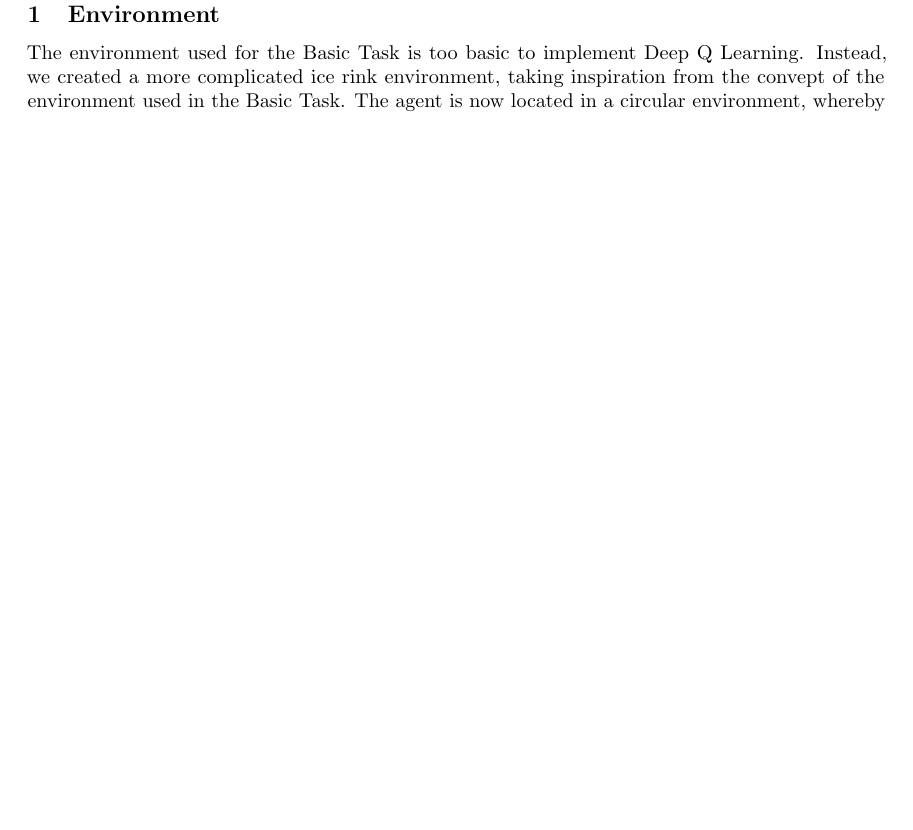
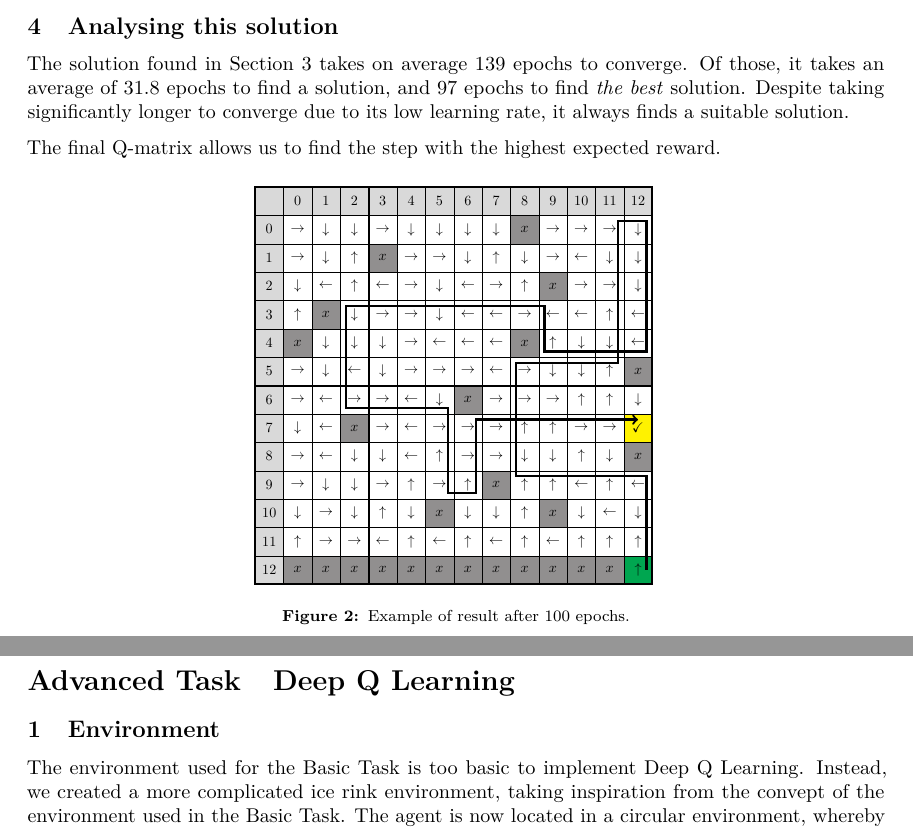
Before and after one commit to mfixman/ai-reinforcement, a LaTeX document (Report/reinforcement_report.tex, which reads Report/good_task1_map.tikz, Report/task1.tex): part of page 4 of 5 before the commit and two parts of pages 4 and 5 of 6 after it, the two joined at a grey line, cut at the place of the change, the shorter picture padded with empty space. Compiled offline with pdfLaTeX.

Commit message:
Adding tikz map.

```diff
--- /dev/null
+++ b/Report/good_task1_map.tikz
@@ -0,0 +1,50 @@
+\begin{tikzpicture}[every node/.style={anchor=center}]
+	\matrix (table) [
+		matrix of nodes,
+		nodes={draw, minimum height=20pt, minimum width=20pt, anchor=center, line width=.1pt},
+		nodes in empty cells,
+		execute at begin node = $,
+		execute at end node = $,
+		column 1/.style={nodes={fill=gray!30, execute at begin node=$, execute at end node=$}},
+		row 1/.style={nodes={fill=gray!30, execute at begin node=$, execute at end node=$}}
+	]{
+		& 0 & 1 & 2 & 3 & 4 & 5 & 6 & 7 & 8 & 9 & 10 & 11 & 12 \\
+		0 & → & ↓ & ↓ & → & ↓ & ↓ & ↓ & ↓ & |[fill=Gray]| x & → & → & → & ↓ \\
+		1 & → & ↓ & ↑ & |[fill=Gray]| x & → & → & ↓ & ↑ & ↓ & → & ← & ↓ & ↓ \\
+		2 & ↓ & ← & ↑ & ← & → & ↓ & ← & → & ↑ & |[fill=Gray]| x & → & → & ↓ \\
+		3 & ↑ & |[fill=Gray]| x & ↓ & → & → & ↓ & ← & ← & → & ← & ← & ↑ & ← \\
+		4 & |[fill=Gray]| x & ↓ & ↓ & ↓ & → & ← & ← & ← & |[fill=Gray]| x & ↑ & ↓ & ↓ & ← \\
+		5 & → & ↓ & ← & ↓ & → & → & → & ← & → & ↓ & ↓ & ↑ & |[fill=Gray]| x \\
+		6 & → & ← & → & → & ← & ↓ & |[fill=Gray]| x & → & → & → & ↑ & ↑ & ↓ \\
+		7 & ↓ & ← & |[fill=Gray]| x & → & ← & → & → & → & ↑ & ↑ & → & → & |[fill=Yellow]|\checkmark{} \\
+		8 & → & ← & ↓ & ↓ & ← & ↑ & → & → & ↓ & ↓ & ↑ & ↓ & |[fill=Gray]| x \\
+		9 & → & ↓ & ↓ & → & ↑ & → & ↑ & |[fill=Gray]| x & ↑ & ↑ & ← & ↑ & ← \\
+		10 & ↓ & → & ↓ & ↑ & ↓ & |[fill=Gray]| x & ↓ & ↓ & ↑ & |[fill=Gray]| x & ↓ & ← & ↓ \\
+		11 & ↑ & → & → & ← & ↑ & ← & ↑ & ← & ↑ & ← & ↑ & ↑ & ↑ \\
+		12 & |[fill=Gray]| x & |[fill=Gray]| x & |[fill=Gray]| x & |[fill=Gray]| x & |[fill=Gray]| x & |[fill=Gray]| x & |[fill=Gray]| x & |[fill=Gray]| x & |[fill=Gray]| x & |[fill=Gray]| x & |[fill=Gray]| x & |[fill=Gray]| x & |[fill=Green]|↑ \\
+	};
+
+	\foreach \row in {2,...,14} {
+		\foreach \col in {2,...,14} {
+			\pgfmathtruncatemacro{\rown}{\row - 2} % Adjust row number
+			\pgfmathtruncatemacro{\coln}{\col - 2} % Adjust column number
+			\node (c\rown\coln) at (table-\row-\col) {};
+
+			\edef\cellname{c\rown\coln}
+			\foreach \dir/\dx/\dy in {u/0/6pt, d/0/-6pt, l/-6pt/0, r/6pt/0,
+									  ul/-6pt/6pt, ur/6pt/6pt,
+									  dl/-6pt/-6pt, dr/6pt/-6pt} {
+				\path (\cellname.center) ++(\dx, \dy) node (\cellname\dir) {};
+			}
+		}
+	}
+	\node[fit=(table-1-1)(table-14-14), draw, very thick, inner sep=0pt] {};
+
+	\draw [->, ultra thick]
+		(c1212r.center) -- (c912ur.center) -- (c98ul.center) -- (c58ul.center) --
+		(c511ur.center) -- (c011ur.center) -- (c012ur.center) -- (c412dr.center) --
+		(c49dl.center) -- (c39ul.center) -- (c32ul.center) -- (c62dl.center) --
+		(c65dr.center) -- (c95dr.center) -- (c96dr.center) --
+		(c76ur.center) -- (c712u.center);
+
+\end{tikzpicture}
--- a/Report/reinforcement_report.tex
+++ b/Report/reinforcement_report.tex
@@ -1,5 +1,9 @@
 \documentclass{article}
 
+\usepackage[utf8]{inputenc}
+\usepackage{lmodern}
+\usepackage{textcomp}
+\usepackage{tikz}
 \usepackage{geometry}
 \usepackage{microtype}
 \usepackage{graphicx}
@@ -8,6 +12,7 @@
 \usepackage{appendix}
 \usepackage{bm}
 \usepackage{amsmath}
+\usepackage{amssymb}
 \usepackage[table,dvipsnames]{xcolor}
 \usepackage{relsize}
 \usepackage{enumitem}
@@ -27,6 +32,13 @@
 \newcommand{\rand}{\text{rand}}
 
 \newcommand{\appendixA}{\hyperref[param_sweep_result_appendix]{Appendix A}}
+
+\usetikzlibrary{matrix}
+\usetikzlibrary{fit}
+\usetikzlibrary{plotmarks}
+\usetikzlibrary{positioning}
+% \usetikzlibrary{external}
+% \tikzexternalize[prefix=tikz/]
 
 \begin{document}
 
--- a/Report/task1.tex
+++ b/Report/task1.tex
@@ -123,3 +124,21 @@ We can observe the following.
 \end{itemize}
 
 We choose the parameter combination that converges the fastest between the ones that \emph{always} found the best solution; that's marked in \colorbox{YellowGreen}{green}.
+
+\subsection{Analysing this solution}
+The solution found in \cref{param_sweep} takes on average 139 epochs to converge.
+Of those, it takes an average of 31.8 epochs to find a solution, and 97 epochs to find \emph{the best} solution.
+Despite taking significantly longer to converge due to its low learning rate, it always finds a suitable solution.
+
+The final Q-matrix allows us to find the step with the highest expected reward.
+
+\renewcommand{\textuparrow}{\ensuremath{\upa{}}}
+\renewcommand{\textdownarrow}{\ensuremath{\downa{}}}
+\renewcommand{\textleftarrow}{\ensuremath{\lefta{}}}
+\renewcommand{\textrightarrow}{\ensuremath{\righta{}}}
+
+\begin{figure}[h]
+	\centering
+	\resizebox{.48\textwidth}{!}{\input{good_task1_map.tikz}}
+	\caption{Example of result after 100 epochs.}
+\end{figure}
```
Also changed, not shown: Report/task1.tex (1 more changed lines), 2 other files.
